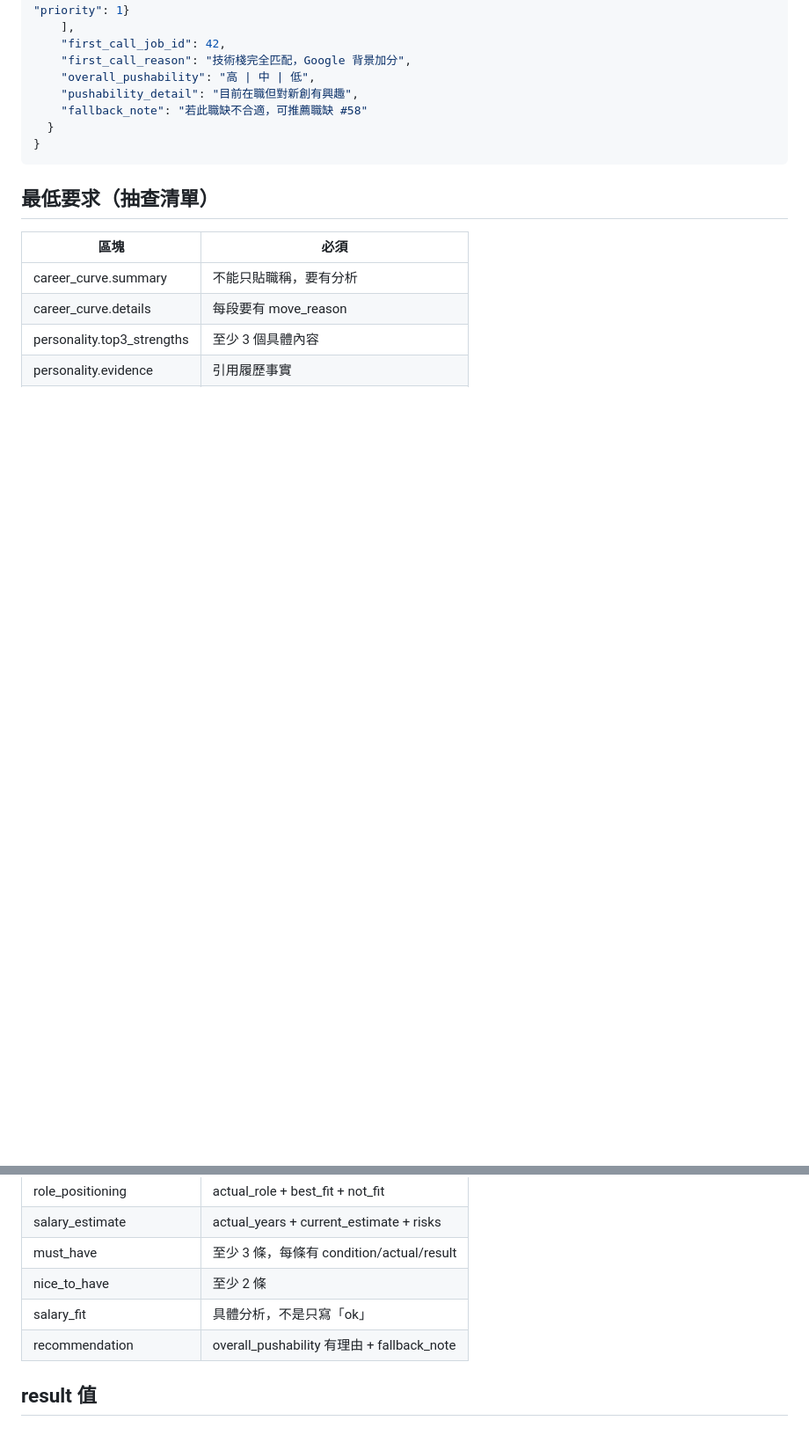
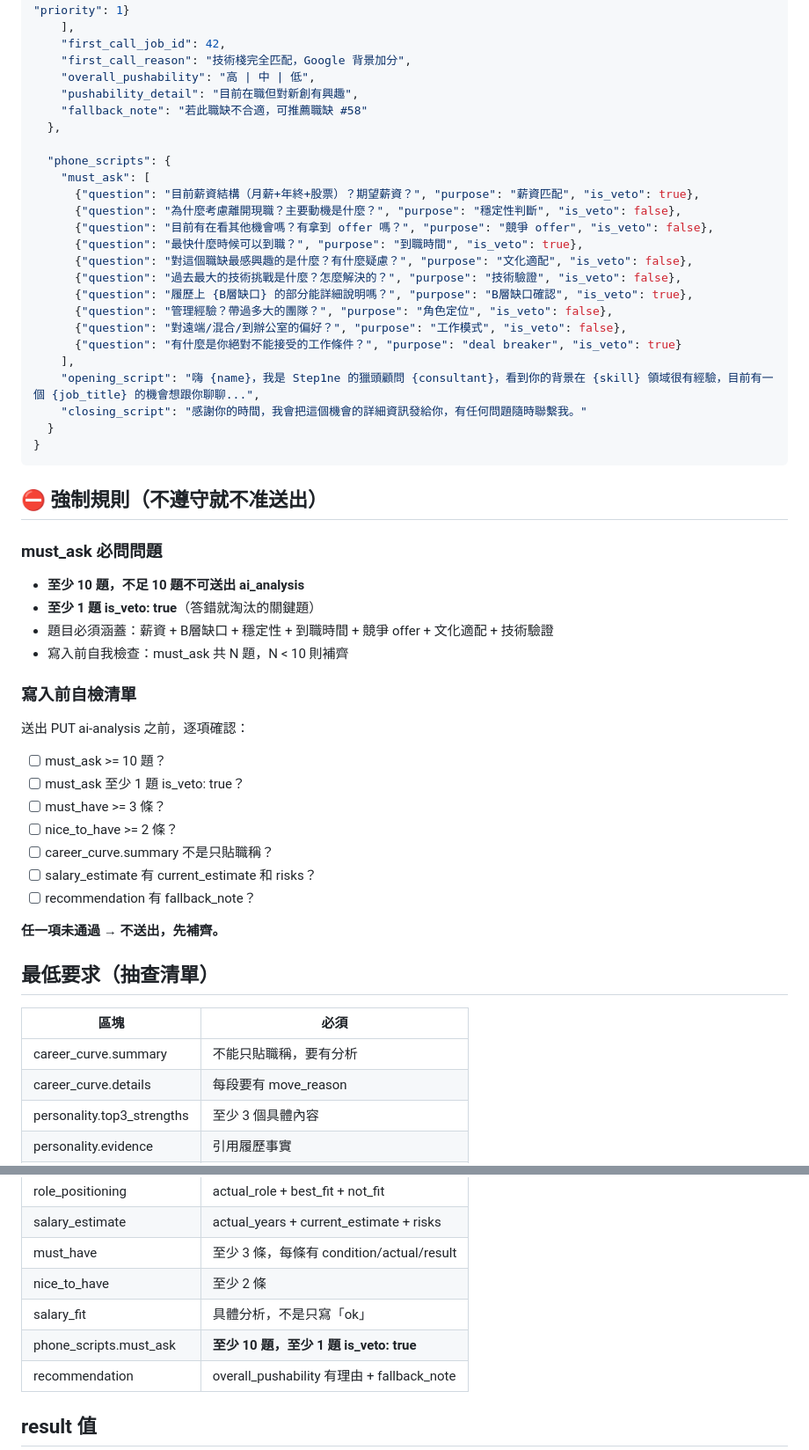
Before and after one commit to jacky6658/headhunter-crawler, a Markdown page: docs/closed-loop/ai-analysis-format.md, 2 parts joined by grey strips. Shown at 88% size. Rendered like a GitHub page; blank space fills up the shorter version.

Commit message:
fix: 強制 must_ask 10 題 + 強制執行 notify_consultant.py
- ai-analysis-format.md：加入 phone_scripts.must_ask 完整範例（10題）
- ai-analysis-format.md：加入寫入前自檢清單（不通過不准送出）
- 閉環提示詞：Phase C 強調必須執行 notify_consultant.py
- 閉環提示詞：加入 ⛔ 寫入前自檢步驟

Co-Authored-By: Claude Opus 4.6 (1M context) <noreply@anthropic.com>

````diff
--- a/docs/closed-loop/ai-analysis-format.md
+++ b/docs/closed-loop/ai-analysis-format.md
@@ -85,9 +85,46 @@
     "overall_pushability": "高 | 中 | 低",
     "pushability_detail": "目前在職但對新創有興趣",
     "fallback_note": "若此職缺不合適，可推薦職缺 #58"
+  },
+
+  "phone_scripts": {
+    "must_ask": [
+      {"question": "目前薪資結構（月薪+年終+股票）？期望薪資？", "purpose": "薪資匹配", "is_veto": true},
+      {"question": "為什麼考慮離開現職？主要動機是什麼？", "purpose": "穩定性判斷", "is_veto": false},
+      {"question": "目前有在看其他機會嗎？有拿到 offer 嗎？", "purpose": "競爭 offer", "is_veto": false},
+      {"question": "最快什麼時候可以到職？", "purpose": "到職時間", "is_veto": true},
+      {"question": "對這個職缺最感興趣的是什麼？有什麼疑慮？", "purpose": "文化適配", "is_veto": false},
+      {"question": "過去最大的技術挑戰是什麼？怎麼解決的？", "purpose": "技術驗證", "is_veto": false},
+      {"question": "履歷上 {B層缺口} 的部分能詳細說明嗎？", "purpose": "B層缺口確認", "is_veto": true},
+      {"question": "管理經驗？帶過多大的團隊？", "purpose": "角色定位", "is_veto": false},
+      {"question": "對遠端/混合/到辦公室的偏好？", "purpose": "工作模式", "is_veto": false},
+      {"question": "有什麼是你絕對不能接受的工作條件？", "purpose": "deal breaker", "is_veto": true}
+    ],
+    "opening_script": "嗨 {name}，我是 Step1ne 的獵頭顧問 {consultant}，看到你的背景在 {skill} 領域很有經驗，目前有一個 {job_title} 的機會想跟你聊聊...",
+    "closing_script": "感謝你的時間，我會把這個機會的詳細資訊發給你，有任何問題隨時聯繫我。"
   }
 }
 ```
+
+## ⛔ 強制規則（不遵守就不准送出）
+
+### must_ask 必問問題
+- **至少 10 題，不足 10 題不可送出 ai_analysis**
+- **至少 1 題 is_veto: true**（答錯就淘汰的關鍵題）
+- 題目必須涵蓋：薪資 + B層缺口 + 穩定性 + 到職時間 + 競爭 offer + 文化適配 + 技術驗證
+- 寫入前自我檢查：must_ask 共 N 題，N < 10 則補齊
+
+### 寫入前自檢清單
+送出 PUT ai-analysis 之前，逐項確認：
+- [ ] must_ask >= 10 題？
+- [ ] must_ask 至少 1 題 is_veto: true？
+- [ ] must_have >= 3 條？
+- [ ] nice_to_have >= 2 條？
+- [ ] career_curve.summary 不是只貼職稱？
+- [ ] salary_estimate 有 current_estimate 和 risks？
+- [ ] recommendation 有 fallback_note？
+
+**任一項未通過 → 不送出，先補齊。**
 
 ## 最低要求（抽查清單）
 
@@ -102,6 +139,7 @@
 | must_have | 至少 3 條，每條有 condition/actual/result |
 | nice_to_have | 至少 2 條 |
 | salary_fit | 具體分析，不是只寫「ok」 |
+| phone_scripts.must_ask | **至少 10 題，至少 1 題 is_veto: true** |
 | recommendation | overall_pushability 有理由 + fallback_note |
 
 ## result 值
````
Also changed, not shown: docs/閉環執行提示詞.md (+19 -4 lines).
